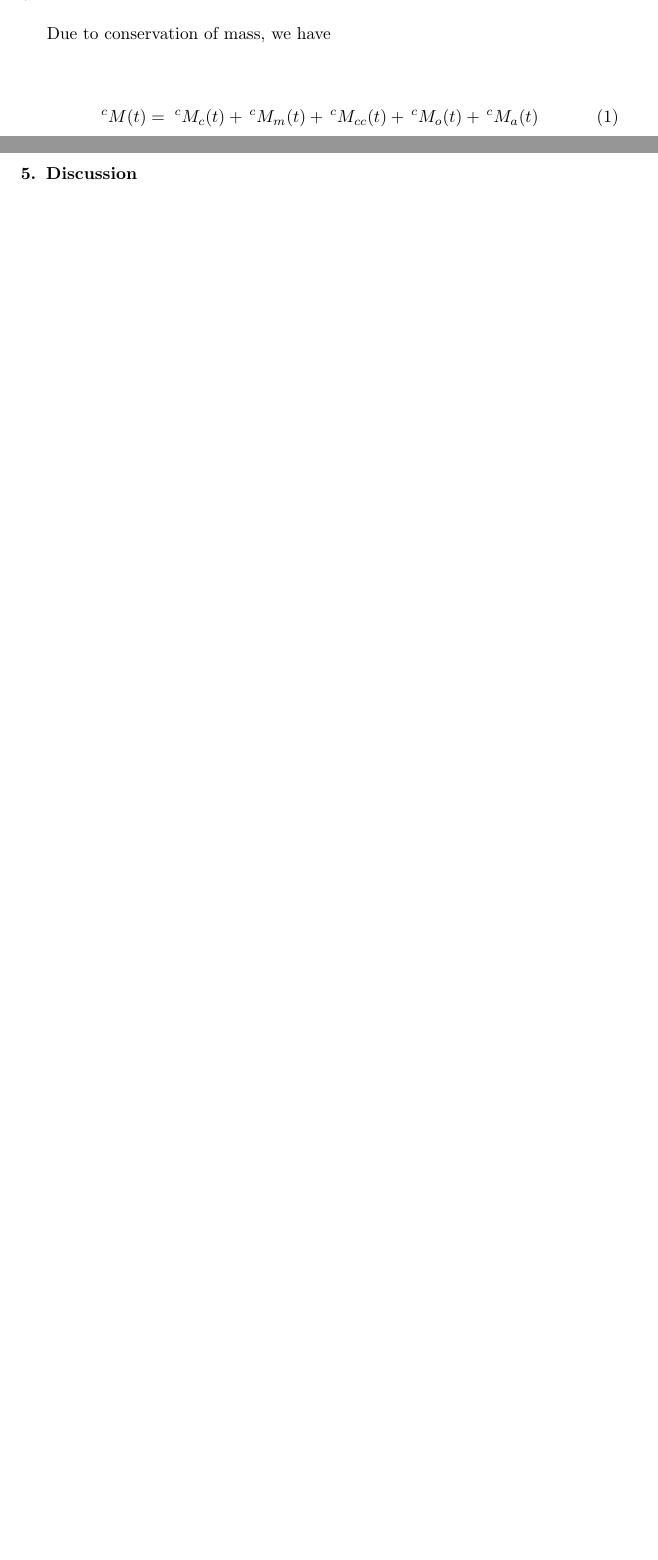
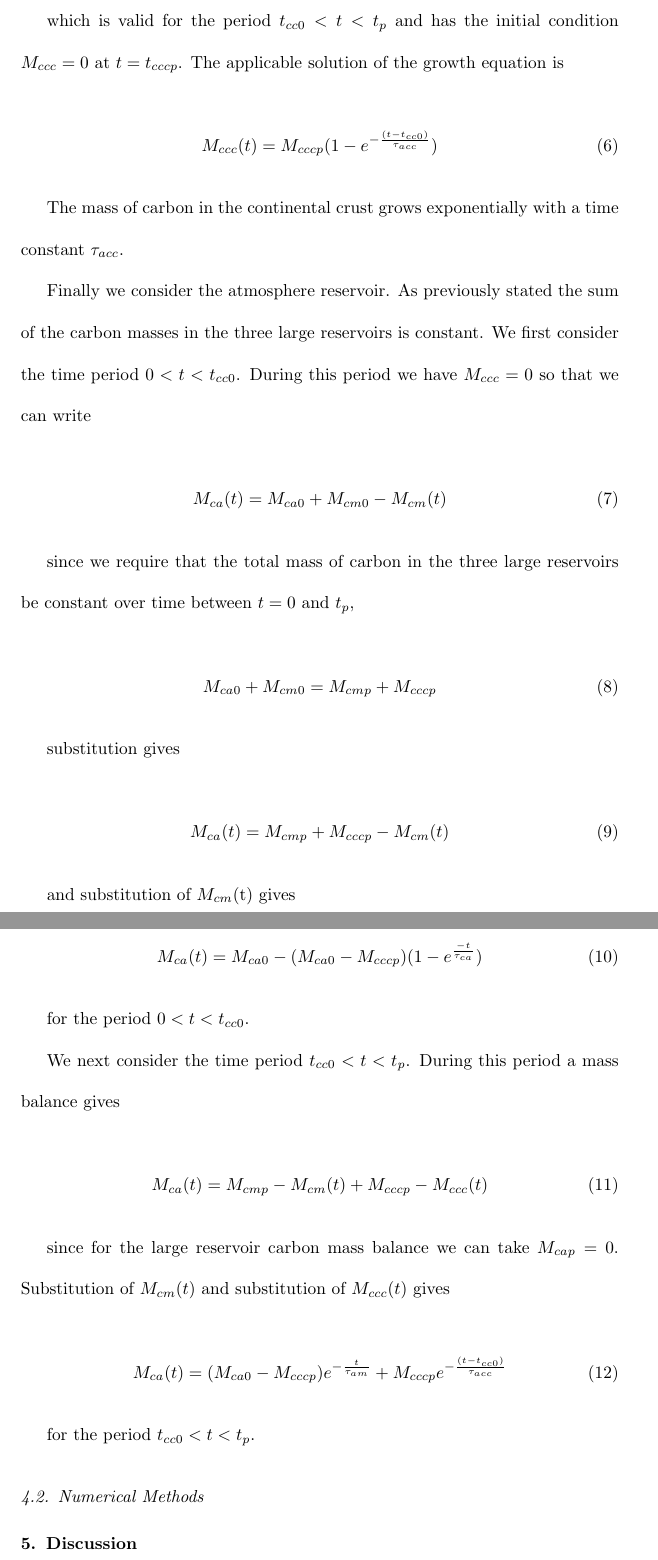
Before and after one commit to hlokavarapu/Prospectus, a LaTeX paper (Paper/Prospectus.tex, which reads Paper/TEX/ReservoirModel.tex): two parts of pages 4 and 5 of 7 before the commit and two parts of pages 7 and 8 of 10 after it, joined at a grey line, cut at the place of the change, the shorter picture padded with empty space. Compiled offline with LaTeX, dvips and Ghostscript.

Commit message:
Add derivation of O.D.E system to prospectus paper

```diff
--- a/Paper/TEX/ReservoirModel.tex
+++ b/Paper/TEX/ReservoirModel.tex
@@ -1,5 +1,7 @@
-Due to conservation of mass, we have
+We first consider the mantle reservoir. We assume that carbon can be added to the mantle from the atmosphere early in Earth's history. This is the hypothesis set forth by Sleep and Zahnle (2001). Since little is known about the time dependence of this process we assume that the rate of mass addition decays exponentially with the age of the Earth. We also assume there is no significant transfer of carbon between the mantle and continental crustal reservoirs. This is consistent with association of carbon in the continental crustal reservoir and carbon in the atmosphere.
+
+With these assumptions the mass of carbon in the mantle reservoir $M_{cm}(t)$ is given as a function of time by
 
 \begin{equation}
-  ^cM(t) = \;^cM_{c}(t) + \,^cM_{m}(t) + \,^cM_{cc}(t) + \,^cM_{o}(t) + \,^cM_{a}(t)
+  M_{cm}(t) = M_{cm0} + (M_{cmp} - M_{cm0}) (1 - e^{-\frac{t}{\tau_{am}}})
 \end{equation}
@@ -5,0 +14 @@ Due to conservation of mass, we have
+  M_{cm0} = M_{cmp} + M_{cccp} - M_{ca0}
@@ -5,0 +20 @@ Due to conservation of mass, we have
+  M_{cm}(t) = M_{cmp} + M_{cccp} - M_{ca0} + (M_{ca0} - M_{cccp}) (1 - e^{-\frac{t}{\tau_{am}}})
@@ -5,0 +38,47 @@ Due to conservation of mass, we have
+which is valid for the period $t_{cc0} < t < t_p$ and has the initial condition $M_{ccc} = 0$ at $t = t_{cccp}$. The applicable solution of the growth equation is
+
+\begin{equation}
+    M_{ccc}(t) = M_{cccp} (1 - e^{-\frac{(t-t_{cc0})}{\tau_{acc}}} )
+\end{equation}
+
+The mass of carbon in the continental crust grows exponentially with a time constant $\tau_{acc}$.
+
+Finally we consider the atmosphere reservoir. As previously stated the sum of the carbon masses in the three large reservoirs is constant. We first consider the time period $0 < t < t_{cc0}$. During this period we have $M_{ccc}=0$ so that we can write
+
+\begin{equation}
+    M_{ca}(t) = M_{ca0} + M_{cm0} - M_{cm}(t)
+\end{equation}
+
+since we require that the total mass of carbon in the three large reservoirs be constant over time between $t=0$ and $t_p$,
+
+\begin{equation}
+  M_{ca0} + M_{cm0} = M_{cmp} + M_{cccp}
+\end{equation}
+
+substitution gives
+
+\begin{equation}
+    M_{ca}(t) = M_{cmp} + M_{cccp} - M_{cm}(t)
+\end{equation}
+
+and substitution of $M_{cm}$(t) gives
+
+\begin{equation}
+    M_{ca}(t) = M_{ca0} - (M_{ca0} - M_{cccp})(1 - e^{\frac{-t}{\tau_{ca}}})
+\end{equation}
+
+for the period $0 < t < t_{cc0}$.
+
+We next consider the time period $t_{cc0} < t < t_{p}$. During this period a mass balance gives
+
+\begin{equation}
+    M_{ca}(t) = M_{cmp} - M_{cm} (t) + M_{cccp} - M_{ccc} (t)
+\end{equation}
+
+since for the large reservoir carbon mass balance we can take $M_{cap} = 0$. Substitution of $M_{cm}(t)$ and substitution of $M_{ccc}(t)$ gives
+
+\begin{equation}
+    M_{ca}(t) = (M_{ca0} - M_{cccp})e^{-\frac{t}{\tau_{am}}} + M_{cccp} e^{-\frac{(t-t_{cc0})}{\tau_{acc}}}
+\end{equation}
+
+for the period $t_{cc0} < t < t_p$.
```
Also changed, not shown: Paper/TEX/ReservoirModel.tex (28 more changed lines).
